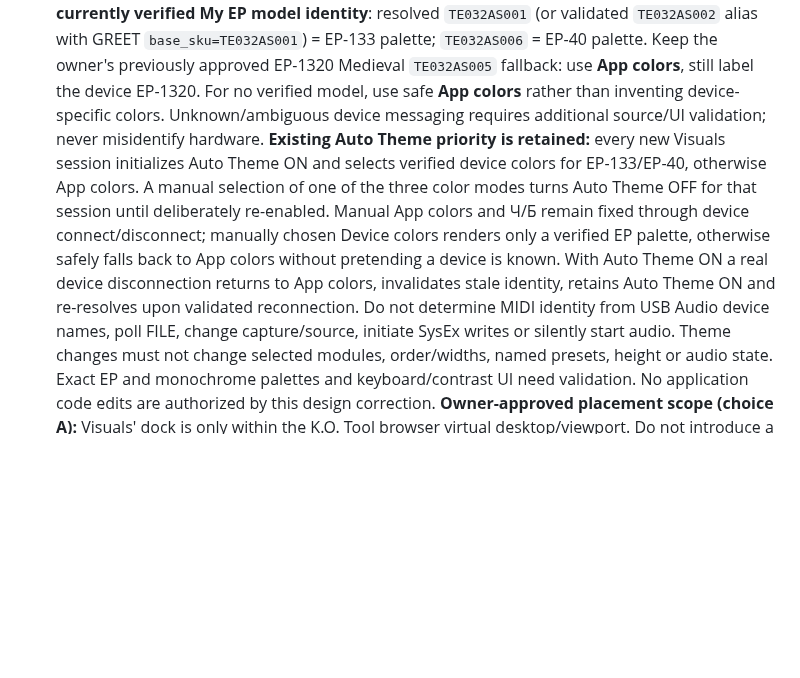
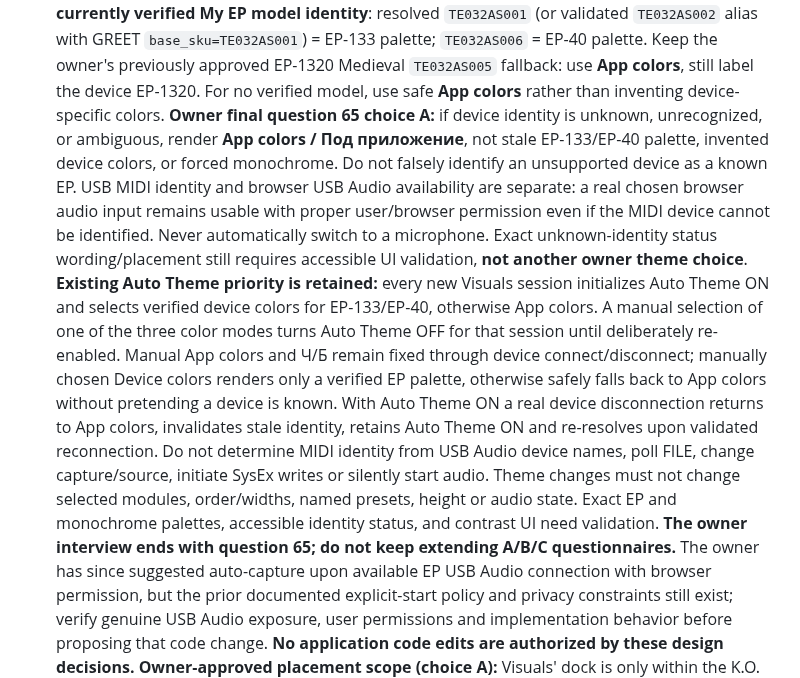
Before and after one commit to Zatumanen/Ko-tool, a Markdown page: AGENTS.md, the part around the change. Rendered like a GitHub page; blank space fills up the shorter version.

Commit message:
docs(visuals): Q65 safe palette on unknown device and close interview

```diff
--- a/AGENTS.md
+++ b/AGENTS.md
@@ -542,8 +542,16 @@ to this project. **Do not replace the stack or copy the template architecture.**
   palette. Keep the owner's previously approved EP-1320 Medieval
   `TE032AS005` fallback: use **App colors**, still label the device
   EP-1320. For no verified model, use safe **App colors** rather than
-  inventing device-specific colors. Unknown/ambiguous device messaging
-  requires additional source/UI validation; never misidentify hardware.
+  inventing device-specific colors. **Owner final question 65 choice A:**
+  if device identity is unknown, unrecognized, or ambiguous, render
+  **App colors / Под приложение**, not stale EP-133/EP-40 palette,
+  invented device colors, or forced monochrome. Do not falsely identify
+  an unsupported device as a known EP. USB MIDI identity and browser
+  USB Audio availability are separate: a real chosen browser audio
+  input remains usable with proper user/browser permission even if the
+  MIDI device cannot be identified. Never automatically switch to a
+  microphone. Exact unknown-identity status wording/placement still
+  requires accessible UI validation, **not another owner theme choice**.
   **Existing Auto Theme priority is retained:** every new Visuals
   session initializes Auto Theme ON and selects verified device colors
   for EP-133/EP-40, otherwise App colors. A manual selection of one of
@@ -557,9 +565,15 @@ to this project. **Do not replace the stack or copy the template architecture.**
   Do not determine MIDI identity from USB Audio device names, poll FILE,
   change capture/source, initiate SysEx writes or silently start audio.
   Theme changes must not change selected modules, order/widths, named
-  presets, height or audio state. Exact EP and monochrome palettes
-  and keyboard/contrast UI need validation. No application code edits
-  are authorized by this design correction.
+  presets, height or audio state. Exact EP and monochrome palettes,
+  accessible identity status, and contrast UI need validation.
+  **The owner interview ends with question 65; do not keep extending
+  A/B/C questionnaires.** The owner has since suggested auto-capture
+  upon available EP USB Audio connection with browser permission, but
+  the prior documented explicit-start policy and privacy constraints
+  still exist; verify genuine USB Audio exposure, user permissions and
+  implementation behavior before proposing that code change. **No
+  application code edits are authorized by these design decisions.**
   **Owner-approved placement scope (choice A):** Visuals' dock is only within
   the K.O. Tool browser virtual desktop/viewport. Do not introduce a native
   macOS/Windows wrapper or standalone desktop companion, host-OS always-on-top
```
